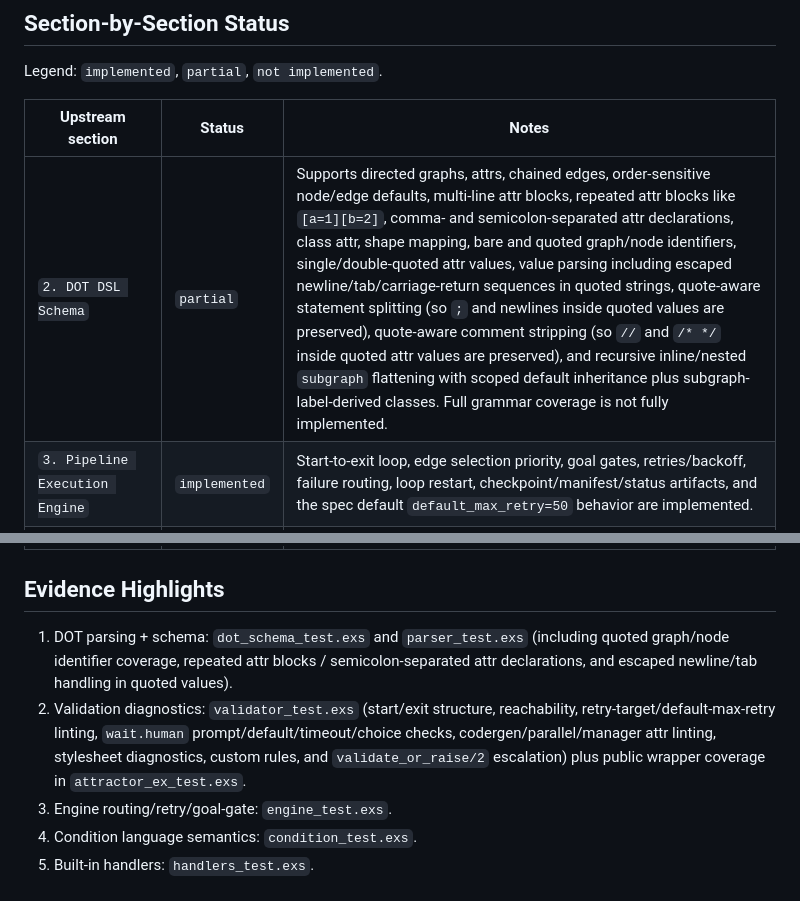
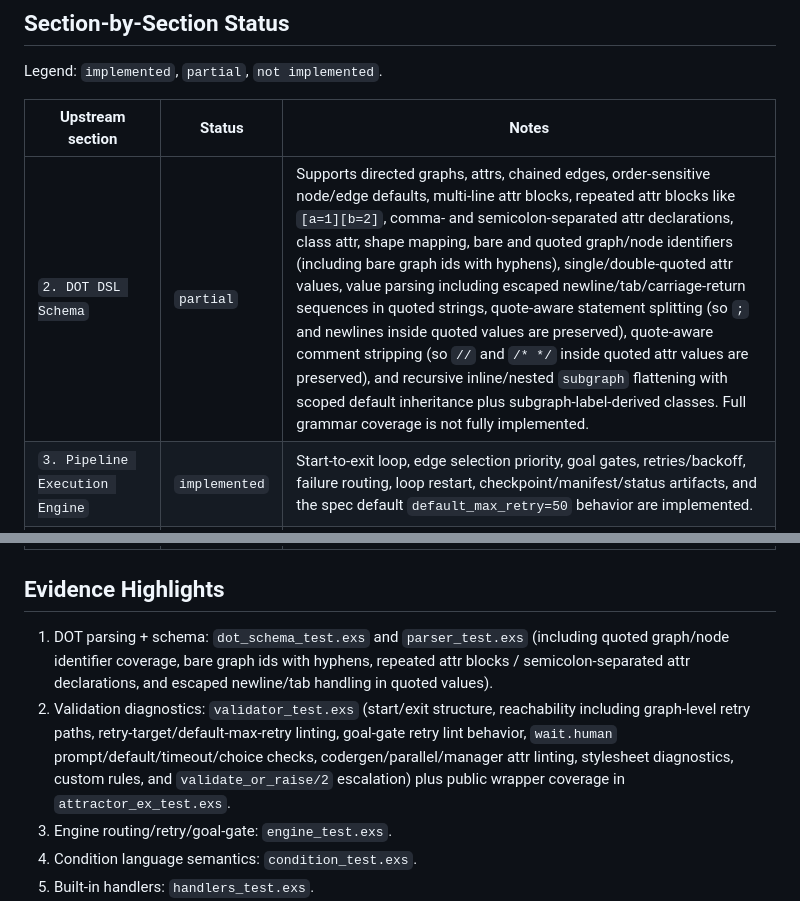
Before and after one commit to Alezrik/attractor-phoenix, a Markdown page: lib/attractor_ex/ATTRACTOR_SPEC_COMPLIANCE.md, 2 parts joined by grey strips. Drawn GitHub-style.

Commit message:
Update Attractor spec compliance doc

```diff
--- a/lib/attractor_ex/ATTRACTOR_SPEC_COMPLIANCE.md
+++ b/lib/attractor_ex/ATTRACTOR_SPEC_COMPLIANCE.md
@@ -33,7 +33,7 @@ Legend: `implemented`, `partial`, `not implemented`.
 
 | Upstream section | Status | Notes |
 |---|---|---|
-| `2. DOT DSL Schema` | `partial` | Supports directed graphs, attrs, chained edges, order-sensitive node/edge defaults, multi-line attr blocks, repeated attr blocks like `[a=1][b=2]`, comma- and semicolon-separated attr declarations, class attr, shape mapping, bare and quoted graph/node identifiers, single/double-quoted attr values, value parsing including escaped newline/tab/carriage-return sequences in quoted strings, quote-aware statement splitting (so `;` and newlines inside quoted values are preserved), quote-aware comment stripping (so `//` and `/* */` inside quoted attr values are preserved), and recursive inline/nested `subgraph` flattening with scoped default inheritance plus subgraph-label-derived classes. Full grammar coverage is not fully implemented. |
+| `2. DOT DSL Schema` | `partial` | Supports directed graphs, attrs, chained edges, order-sensitive node/edge defaults, multi-line attr blocks, repeated attr blocks like `[a=1][b=2]`, comma- and semicolon-separated attr declarations, class attr, shape mapping, bare and quoted graph/node identifiers (including bare graph ids with hyphens), single/double-quoted attr values, value parsing including escaped newline/tab/carriage-return sequences in quoted strings, quote-aware statement splitting (so `;` and newlines inside quoted values are preserved), quote-aware comment stripping (so `//` and `/* */` inside quoted attr values are preserved), and recursive inline/nested `subgraph` flattening with scoped default inheritance plus subgraph-label-derived classes. Full grammar coverage is not fully implemented. |
 | `3. Pipeline Execution Engine` | `implemented` | Start-to-exit loop, edge selection priority, goal gates, retries/backoff, failure routing, loop restart, checkpoint/manifest/status artifacts, and the spec default `default_max_retry=50` behavior are implemented. |
 | `4. Node Handlers` | `implemented` | Built-ins present: `start`, `exit`, `codergen`, `wait.human`, `conditional`, `parallel`, `parallel.fan_in`, `tool`, `stack.manager_loop`, default fallback. |
 | `5. State and Context` | `implemented` | Context merge, `graph.*` context mirroring, `current_node` tracking, and per-node artifacts/checkpoints are implemented. First-class resume API is available via `AttractorEx.resume/3` using a checkpoint struct/map or `checkpoint.json` path. |
@@ -47,8 +47,8 @@ Legend: `implemented`, `partial`, `not implemented`.
 
 ## Evidence Highlights
 
-1. DOT parsing + schema: `dot_schema_test.exs` and `parser_test.exs` (including quoted graph/node identifier coverage, repeated attr blocks / semicolon-separated attr declarations, and escaped newline/tab handling in quoted values).
-2. Validation diagnostics: `validator_test.exs` (start/exit structure, reachability, retry-target/default-max-retry linting, `wait.human` prompt/default/timeout/choice checks, codergen/parallel/manager attr linting, stylesheet diagnostics, custom rules, and `validate_or_raise/2` escalation) plus public wrapper coverage in `attractor_ex_test.exs`.
+1. DOT parsing + schema: `dot_schema_test.exs` and `parser_test.exs` (including quoted graph/node identifier coverage, bare graph ids with hyphens, repeated attr blocks / semicolon-separated attr declarations, and escaped newline/tab handling in quoted values).
+2. Validation diagnostics: `validator_test.exs` (start/exit structure, reachability including graph-level retry paths, retry-target/default-max-retry linting, goal-gate retry lint behavior, `wait.human` prompt/default/timeout/choice checks, codergen/parallel/manager attr linting, stylesheet diagnostics, custom rules, and `validate_or_raise/2` escalation) plus public wrapper coverage in `attractor_ex_test.exs`.
 3. Engine routing/retry/goal-gate: `engine_test.exs`.
 4. Condition language semantics: `condition_test.exs`.
 5. Built-in handlers: `handlers_test.exs`.
```
Also changed, not shown: other parts of lib/attractor_ex/ATTRACTOR_SPEC_COMPLIANCE.md (+1 -1 lines).
